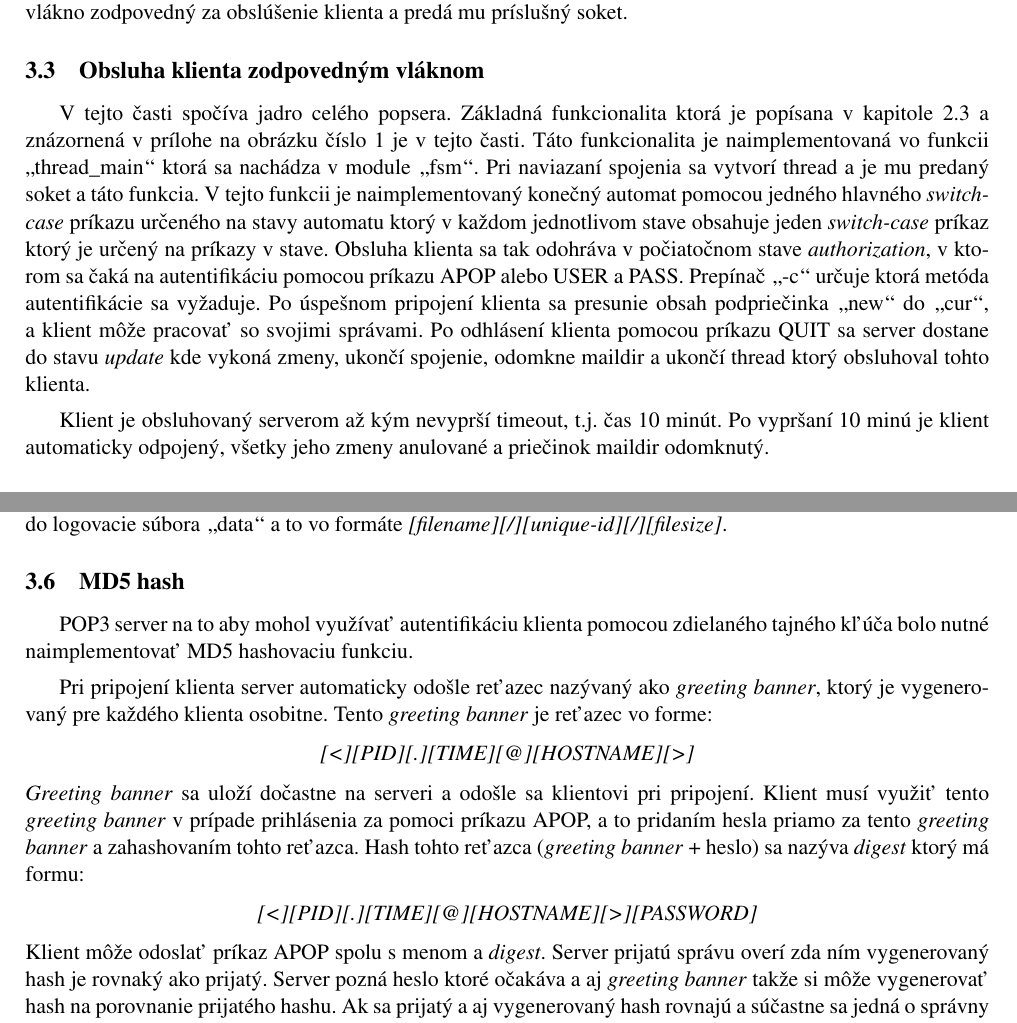
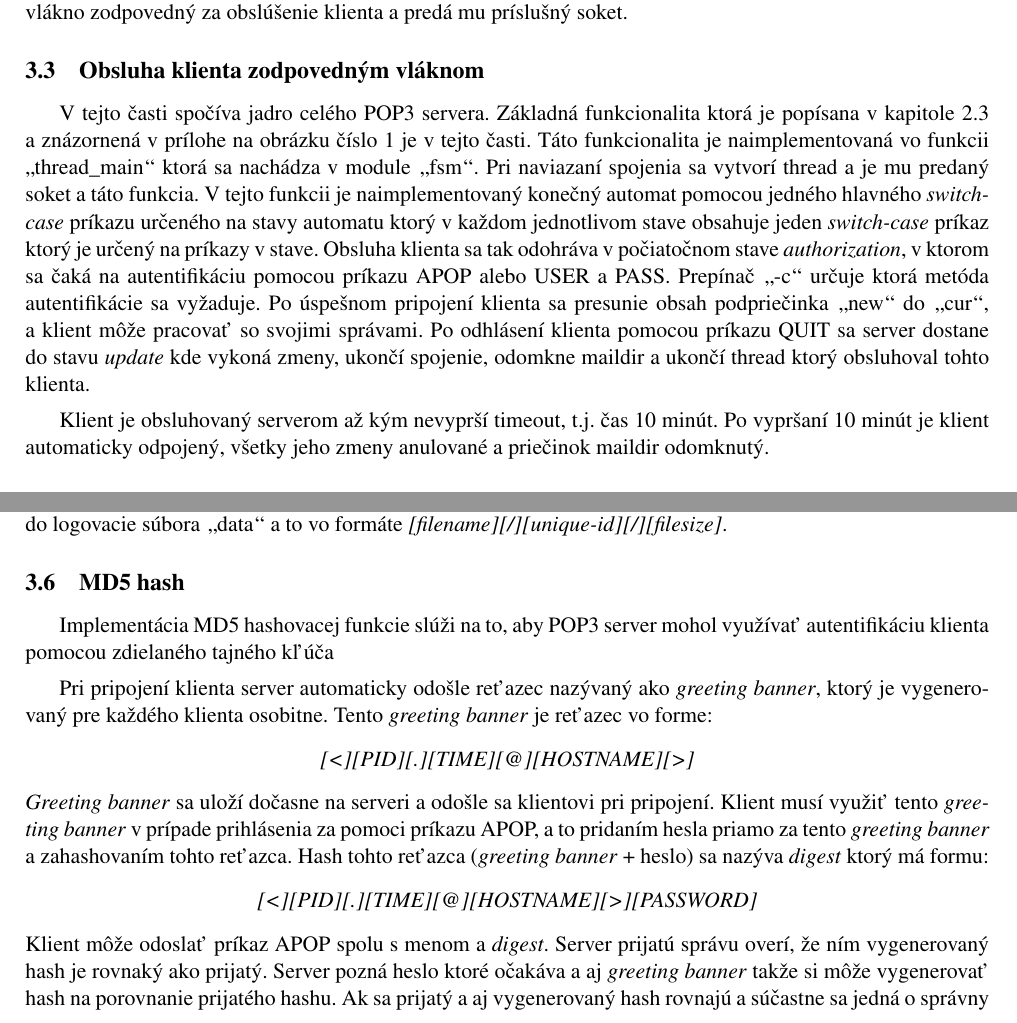
Before and after one commit to europ/VUTBR-FIT-ISA, a LaTeX document (doc/manual.tex): two parts of pages 5 and 6 of 9, joined at a grey line, cut so that both start at the same text. Compiled offline with pdfLaTeX.

Commit message:
manual.pdf v1.6

```diff
--- a/doc/manual.tex
+++ b/doc/manual.tex
@@ -125,8 +125,8 @@
 		\indent Po spracovaní parametrov nasleduje vytvorenie paralelného neblokujúceho soketu. Táto časť je naimplementovaná vo funkcii \textit{server\_kernel}. Táto funkcia vytvorí soket, nastaví soket, a ak sa klient pripojí tak vytvorí vlákno zodpovedný za obslúšenie klienta a predá mu príslušný soket.
 
 	\subsection{Obsluha klienta zodpovedným vláknom}
-		\indent V tejto časti spočíva jadro celého popsera. Základná funkcionalita ktorá je popísana v kapitole \ref{fig:pop3} a znázornená v prílohe na obrázku číslo \ref{IMG-FSM} je v tejto časti. Táto funkcionalita je naimplementovaná vo funkcii \uv{thread\_main} ktorá sa nachádza v module \uv{fsm}. Pri naviazaní spojenia sa vytvorí thread a je mu predaný soket a táto funkcia. V tejto funkcii je naimplementovaný konečný automat pomocou jedného hlavného \textit{switch-case} príkazu určeného na stavy automatu ktorý v každom jednotlivom stave obsahuje jeden \textit{switch-case} príkaz ktorý je určený na príkazy v stave. Obsluha klienta sa tak odohráva v počiatočnom stave \textit{authorization}, v ktorom sa čaká na autentifikáciu pomocou príkazu APOP alebo USER a PASS. Prepínač \uv{-c} určuje ktorá metóda autentifikácie sa vyžaduje. Po úspešnom pripojení klienta sa presunie obsah podpriečinka \uv{new} do \uv{cur}, a klient môže pracovať so svojimi správami. Po odhlásení klienta pomocou príkazu QUIT sa server dostane do stavu \textit{update} kde vykoná zmeny, ukončí spojenie, odomkne maildir a ukončí thread ktorý obsluhoval tohto klienta.\\[0.4em]
-		\indent Klient je obsluhovaný serverom až kým nevyprší timeout, t.j. čas 10 minút. Po vypršaní 10 minú je klient automaticky odpojený, všetky jeho zmeny anulované a priečinok maildir odomknutý.
+		\indent V tejto časti spočíva jadro celého POP3 servera. Základná funkcionalita ktorá je popísana v kapitole \ref{fig:pop3} a znázornená v prílohe na obrázku číslo \ref{IMG-FSM} je v tejto časti. Táto funkcionalita je naimplementovaná vo funkcii \uv{thread\_main} ktorá sa nachádza v module \uv{fsm}. Pri naviazaní spojenia sa vytvorí thread a je mu predaný soket a táto funkcia. V tejto funkcii je naimplementovaný konečný automat pomocou jedného hlavného \textit{switch-case} príkazu určeného na stavy automatu ktorý v každom jednotlivom stave obsahuje jeden \textit{switch-case} príkaz ktorý je určený na príkazy v stave. Obsluha klienta sa tak odohráva v počiatočnom stave \textit{authorization}, v ktorom sa čaká na autentifikáciu pomocou príkazu APOP alebo USER a PASS. Prepínač \uv{-c} určuje ktorá metóda autentifikácie sa vyžaduje. Po úspešnom pripojení klienta sa presunie obsah podpriečinka \uv{new} do \uv{cur}, a klient môže pracovať so svojimi správami. Po odhlásení klienta pomocou príkazu QUIT sa server dostane do stavu \textit{update} kde vykoná zmeny, ukončí spojenie, odomkne maildir a ukončí thread ktorý obsluhoval tohto klienta.\\[0.4em]
+		\indent Klient je obsluhovaný serverom až kým nevyprší timeout, t.j. čas 10 minút. Po vypršaní 10 minút je klient automaticky odpojený, všetky jeho zmeny anulované a priečinok maildir odomknutý.
 
 	\subsection{Vynútené ukončenie servera pomocou SIGINT}
 		\indent Pri spustení servera sa spustí funkcia \textit{std::signal} ktorá odchytáva singal interrupt. Pri jeho chytení sa hodnota globálnej premennej \textit{flag\_exit} nastaví na \textit{true} čo spôsobí korektné ukončenie servera, t.j. ukončenie všetkých vlákien a uzatvorenie všetkých spojení.
@@ -137,16 +137,16 @@
 		\indent Druhý súbor nazývaný \uv{data} je vytvorený kvôli obmedzenému počtu prístupu k správe. Pri presune súborov z \textit{new} do \textit{cur} sa vytvorí pre každý súbor \uv{unique-id} popísaný v kapitole \ref{fig:uid} v module \textit{constatns}. Taktiež sa tu získa veľkosť správy a tá sa prepočíta vzhľadom ku ukončeniu riadkov. Tieto informácie sa následne uložia do logovacie súbora \uv{data} a to vo formáte \textit{[filename][/][unique-id][/][filesize]}.
 
 	\subsection{MD5 hash}
-		\indent POP3 server na to aby mohol využívať autentifikáciu klienta pomocou zdielaného tajného kľúča bolo nutné naimplementovať MD5 hashovaciu funkciu.\\[0.4em]
+		\indent Implementácia MD5 hashovacej funkcie slúži na to, aby POP3 server mohol využívať autentifikáciu klienta pomocou zdielaného tajného kľúča\\[0.4em]
 		\indent Pri pripojení klienta server automaticky odošle reťazec nazývaný ako \textit{greeting banner}, ktorý je vygenerovaný pre každého klienta osobitne. Tento \textit{greeting banner} je reťazec vo forme:
 		\begin{center}
 		\textit{[<][PID][.][TIME][@][HOSTNAME][>]}\\[0.4em]
 		\end{center}
-		\textit{Greeting banner} sa uloží dočastne na serveri a odošle sa klientovi pri pripojení. Klient musí využiť tento \textit{greeting banner} v prípade prihlásenia za pomoci príkazu APOP, a to pridaním hesla priamo za tento \textit{greeting banner} a zahashovaním tohto reťazca. Hash tohto reťazca (\textit{greeting banner} + heslo) sa nazýva \textit{digest} ktorý má formu:
+		\textit{Greeting banner} sa uloží dočasne na serveri a odošle sa klientovi pri pripojení. Klient musí využiť tento \textit{greeting banner} v prípade prihlásenia za pomoci príkazu APOP, a to pridaním hesla priamo za tento \textit{greeting banner} a zahashovaním tohto reťazca. Hash tohto reťazca (\textit{greeting banner} + heslo) sa nazýva \textit{digest} ktorý má formu:
 		\begin{center}
 		\textit{[<][PID][.][TIME][@][HOSTNAME][>][PASSWORD]}
 		\end{center}
-		Klient môže odoslať príkaz APOP spolu s menom a \textit{digest}. Server prijatú správu overí zda ním vygenerovaný hash je rovnaký ako prijatý. Server pozná heslo ktoré očakáva a aj \textit{greeting banner} takže si môže vygenerovať hash na porovnanie prijatého hashu. Ak sa prijatý a aj vygenerovaný hash rovnajú a súčastne sa jedná o správny \textit{username}, server môže prehlásiť že prihlásenie klienta prebehlo úspešne.
+		Klient môže odoslať príkaz APOP spolu s menom a \textit{digest}. Server prijatú správu overí, že ním vygenerovaný hash je rovnaký ako prijatý. Server pozná heslo ktoré očakáva a aj \textit{greeting banner} takže si môže vygenerovať hash na porovnanie prijatého hashu. Ak sa prijatý a aj vygenerovaný hash rovnajú a súčastne sa jedná o správny \textit{username}, server môže prehlásiť že prihlásenie klienta prebehlo úspešne.
 
 \section{Návod na použitie}
 	Server sa spúšťa s parametrami ktoré určujú chovanie behu programu. Parametre sú na začiatku spustenia programu spracované a pri ich kontrole sú vyhodnotené. Parametre za ktorými nasleduje hodnota, treba uviesť správnu hodnotu inak bude program ukončený a na stderr sa vypíše chybové hlásenie.\\
```
Also changed, not shown: doc/manual.pdf, project/manual.pdf, doc/manual.tex (8 more changed lines).
